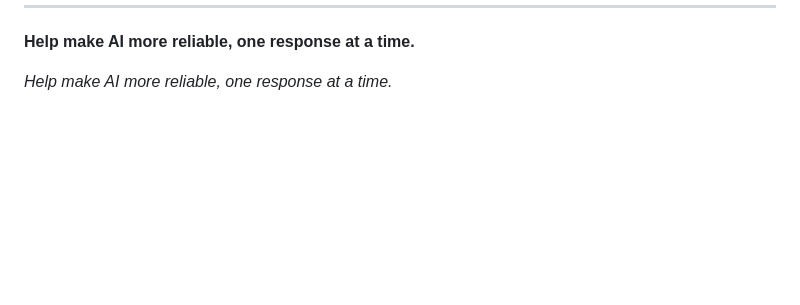
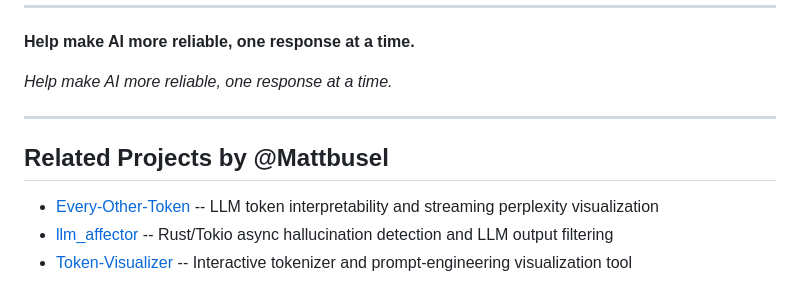
Before and after one commit to Mattbusel/LLM-Hallucination-Detection-Script, a Markdown page: README.md, the part around the change. Drawn GitHub-style; blank space fills up the shorter version.

Commit message:
docs: add Related Projects cross-links to README

```diff
--- a/README.md
+++ b/README.md
@@ -1087,3 +1087,10 @@ python hallucination_detector.py
 
 
 *Help make AI more reliable, one response at a time.*
+
+
+---
+## Related Projects by @Mattbusel
+- [Every-Other-Token](https://github.com/Mattbusel/Every-Other-Token) -- LLM token interpretability and streaming perplexity visualization
+- [llm_affector](https://github.com/Mattbusel/llm_affector) -- Rust/Tokio async hallucination detection and LLM output filtering
+- [Token-Visualizer](https://github.com/Mattbusel/Token-Visualizer) -- Interactive tokenizer and prompt-engineering visualization tool
```
